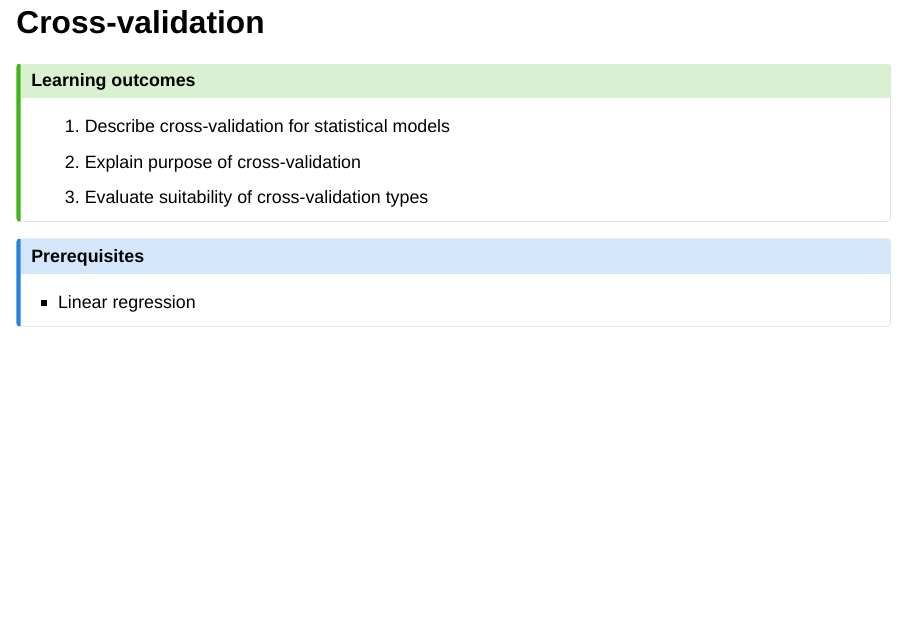
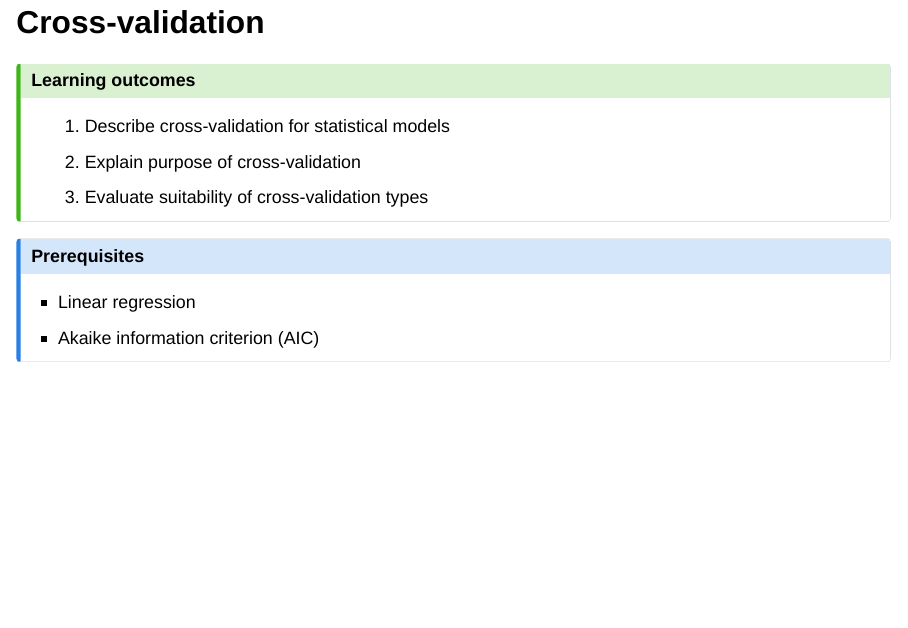
Before and after one commit to bonStats/cross-validation, a Quarto document (index.qmd): page 3 of 20. Rendered offline with R 4.5, knitr and Pandoc in place of Quarto, with nearby package versions; drawn as Slidy slides in place of the format the file asks for.

Commit message:
AIC prereq

```diff
--- a/index.qmd
+++ b/index.qmd
@@ -44,6 +44,7 @@ library(glue)
 ## Prerequisites
 
 - Linear regression
+- Akaike information criterion (AIC)
 
 :::
 
```
Also changed, not shown: index.html.
